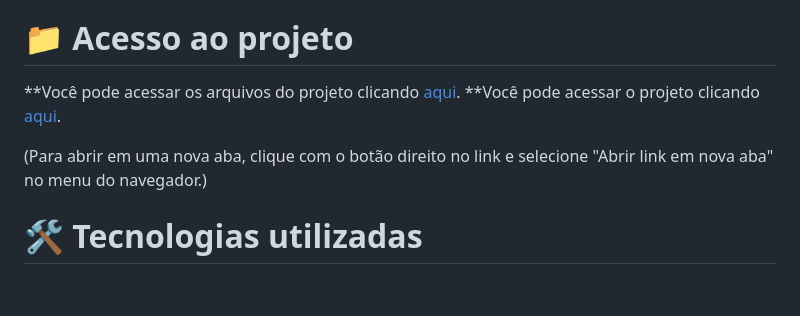
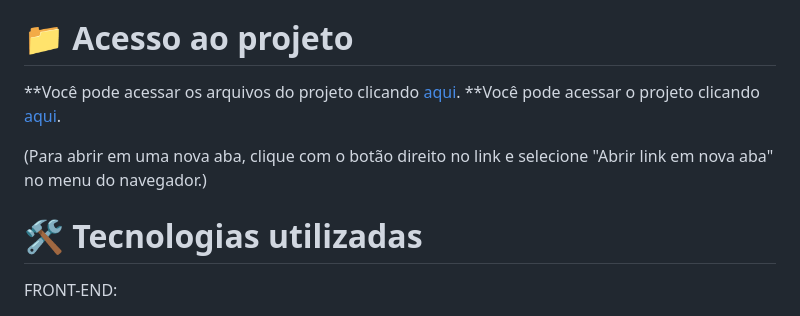
Before and after one commit to Geper08/projetogeperflixdjango, a Markdown page: README.md, the part around the change printed below. Rendered like a GitHub page; blank space fills up the shorter version.

```diff
--- a/README.md
+++ b/README.md
@@ -34,4 +34,6 @@ Nesta funcionalidade, os usuários podem gerenciar sua conta e perfil na platafo
 
 # 🛠️ Tecnologias utilizadas
 
+FRONT-END:
+
 <a target="_blank" rel="noopener noreferrer nofollow" href="https://raw.githubusercontent.com/devicons/devicon/master/icons/css3/css3-original.svg"><img src="https://raw.githubusercontent.com/devicons/devicon/master/icons/css3/css3-original.svg" alt="javascript" width="40" height="40" data-canonical-src="https://raw.githubusercontent.com/devicons/devicon/master/icons/css3/css3-original.svg" style="max-width: 100%;"></a>
```
Also changed, not shown: other parts of README.md (+10 -4 lines).
